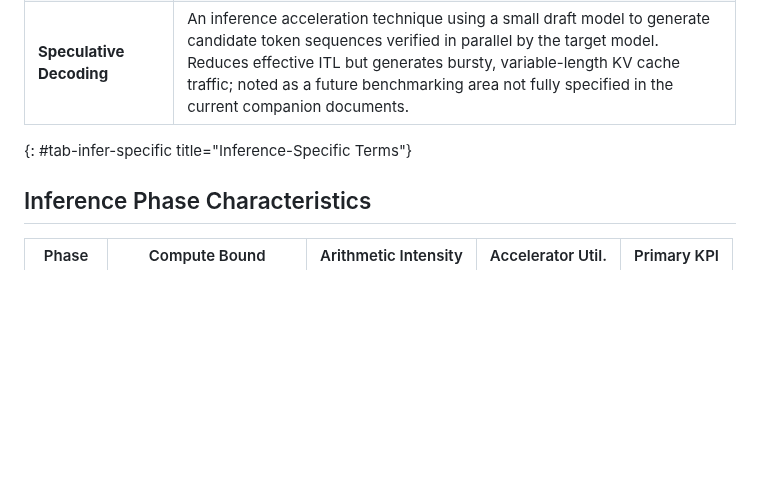
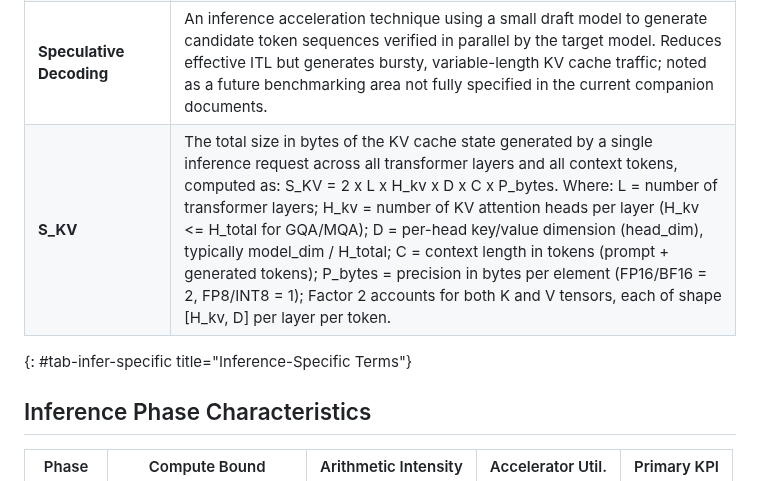
Before and after one commit to fcalabri/bmwg-ai-fabric-terminology, a Markdown page: draft-calabria-bmwg-ai-fabric-terminology.md, the part around the change. Rendered like a GitHub page; blank space fills up the shorter version.

Commit message:
Inference KV_size added
KX_size to reflect changes on Inference draft

```diff
--- a/draft-calabria-bmwg-ai-fabric-terminology.md
+++ b/draft-calabria-bmwg-ai-fabric-terminology.md
@@ -365,7 +365,9 @@ benchmarking and are used normatively in
 | **Low-Latency Dispatch** | An AllToAll MoE dispatch communication mode optimized for the decode phase. Payload sizes are padded to fixed maximum dimensions (compatible with static graph capture), enabling lower kernel-launch overhead at the cost of slight bandwidth inefficiency. Target: < 200 µs per dispatch round trip. |
 | **SLO** | Service Level Objective. A quantitative target for an inference serving KPI. AI inference SLOs typically specify maximum TTFT (e.g., < 500 ms P99) and maximum ITL (e.g., < 50 ms P99) under a specified request arrival rate. |
 | **Speculative Decoding** | An inference acceleration technique using a small draft model to generate candidate token sequences verified in parallel by the target model. Reduces effective ITL but generates bursty, variable-length KV cache traffic; noted as a future benchmarking area not fully specified in the current companion documents. |
+| **S_KV** | The total size in bytes of the KV cache state generated by a single inference request across all transformer layers and all context tokens, computed as: S_KV = 2 x L x H_kv x D x C x P_bytes. Where: L = number of transformer layers; H_kv = number of KV attention heads per layer (H_kv <= H_total for GQA/MQA); D = per-head key/value dimension (head_dim), typically model_dim / H_total; C = context length in tokens (prompt + generated tokens); P_bytes = precision in bytes per element (FP16/BF16 = 2, FP8/INT8 = 1); Factor 2 accounts for both K and V tensors, each of shape \[H_kv, D\] per layer per token. |
 {: #tab-infer-specific title="Inference-Specific Terms"}
+
 
 ## Inference Phase Characteristics
 
```
